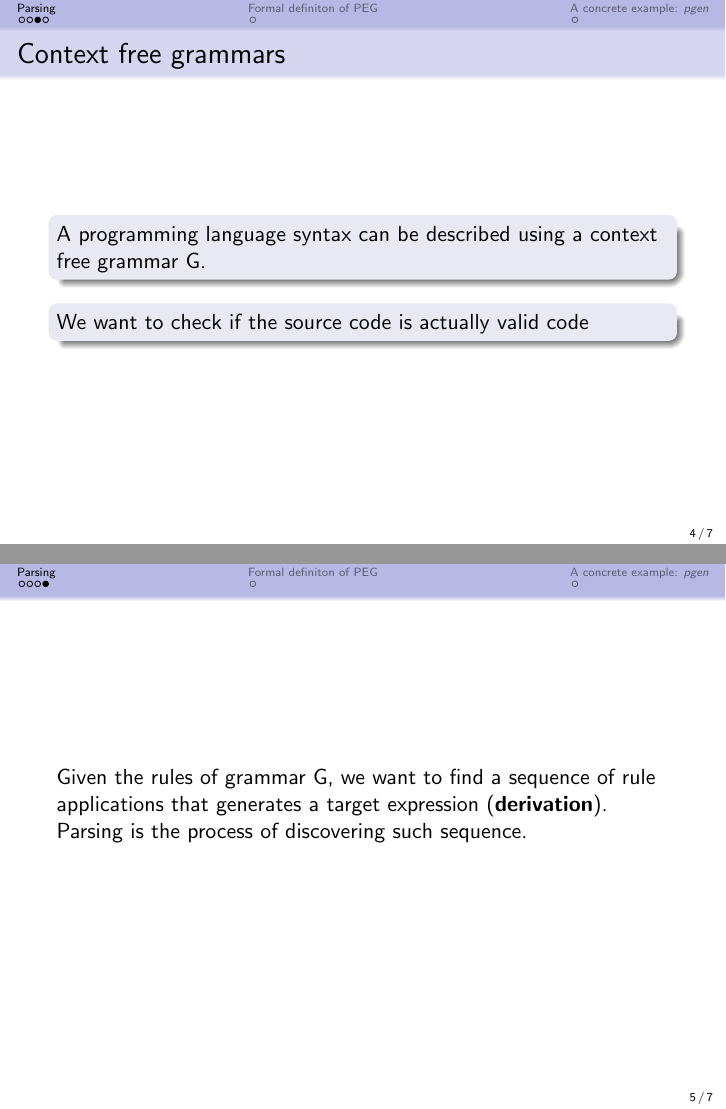
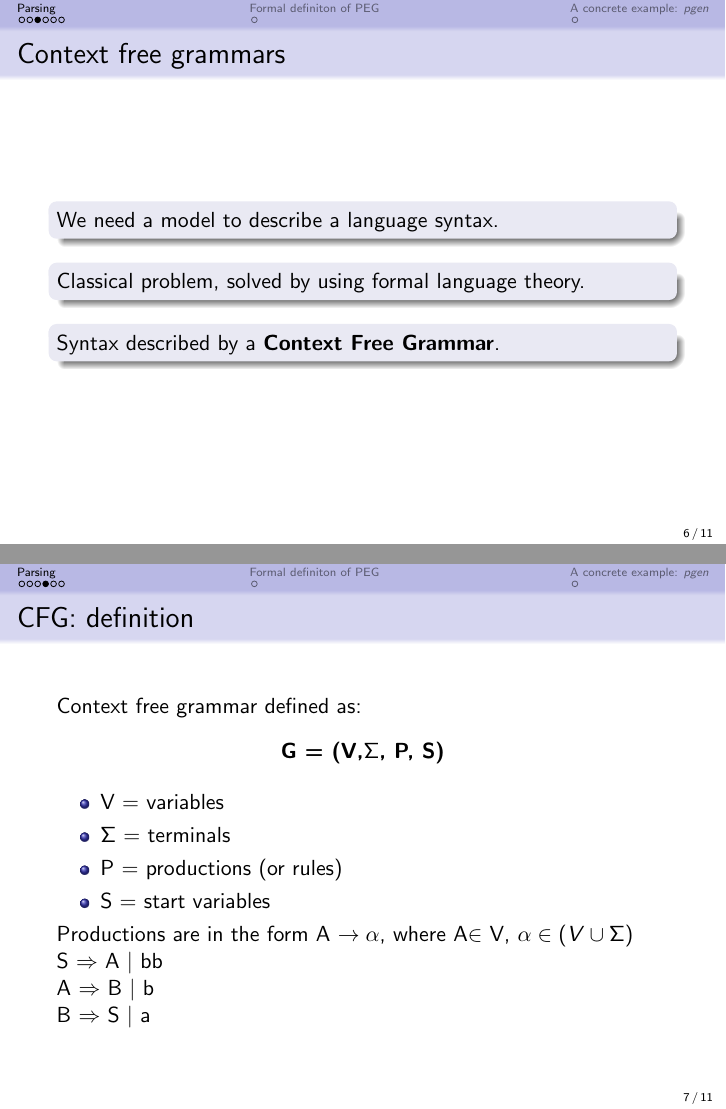
Before and after one commit to piazzesiNiccolo/LCI-seminar-on-PEGs, LaTeX slides (seminar.tex): pages 4 and 5 of 7 before the commit and pages 6 and 7 of 11 after it, joined at a grey line. Compiled offline with pdfLaTeX.

Commit message:
did CFG part

```diff
--- a/seminar.tex
+++ b/seminar.tex
@@ -38,11 +38,50 @@
     \end{frame}
     \begin{frame}
         \frametitle{Context free grammars}
-        \begin{block}{}A programming language syntax can be described using a context free grammar G.\end{block}
 
-        \begin{block}{}We want to check if the source code is actually valid code\end{block}
+        \begin{block}{}We need a model to describe a language syntax.\end{block}
+        \pause
+        \begin{block}{}Classical problem, solved by using formal language theory.\end{block}
+        \pause
+        \begin{block}{}{Syntax described by a \textbf{Context Free Grammar}.}\end{block}
+
     \end{frame}
     \begin{frame}
-        Given the rules of grammar G, we want to find a sequence of rule applications that generates a target expression (\textbf{derivation}).
+        \frametitle{CFG: definition}
+        Context free grammar defined as:
+        \begin{center}
+            \textbf{G = (V,$\Sigma$, P, S)}
+        \end{center}
+        \begin{itemize}
+            \item V = variables
+            \item $\Sigma$ = terminals
+            \item P = productions (or rules)
+            \item S = start variables
+        \end{itemize}
+        Productions are in the form A $\rightarrow \alpha$, where A$\in$ V, $\alpha \in (V \cup \Sigma)$
 
-        Parsing is the process of discovering such sequence.
+        S $\Rightarrow$ A $|$ bb
+
+        A $\Rightarrow$ B $|$ b
+
+        B $\Rightarrow$ S $|$ a
+    \end{frame}
+    \begin{frame}
+
+            \begin{block}{}
+            Given the rules of grammar G, we want to find a sequence of productions that
+            generates a target expression (\textbf{derivation}).
+
+
+            \end{block}
+            \begin{block}{}
+            Parsing is the process of discovering such sequence.
+            \end{block}
+
+            $ S \rightarrow \gamma_{1} \rightarrow \gamma_{2} \rightarrow \dots \rightarrow \gamma_{n} \rightarrow expression$
+
+            \begin{block}{}\textbf{Leftmost derivation}: at each step expand the leftmost non-terminal symbol\end{block}
+
+            \begin{block}{}\textbf{Rightmost derivation}: at each step expand the rightmost non-terminal symbol\end{block}
+
+    \end{frame}
```
Also changed, not shown: img/cfg.png (added), img/parse.png (added), seminar.pdf, seminar.tex (16 more changed lines).
